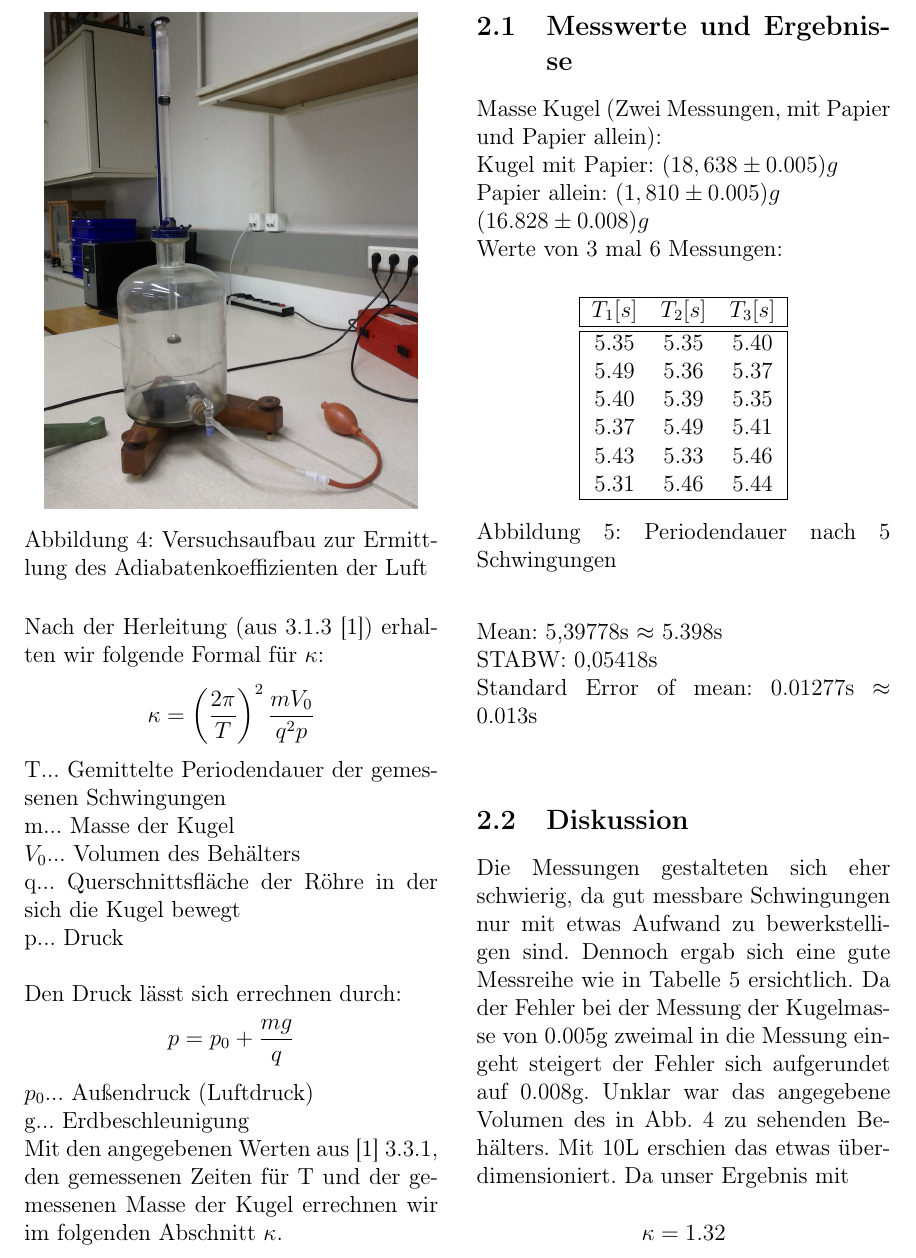
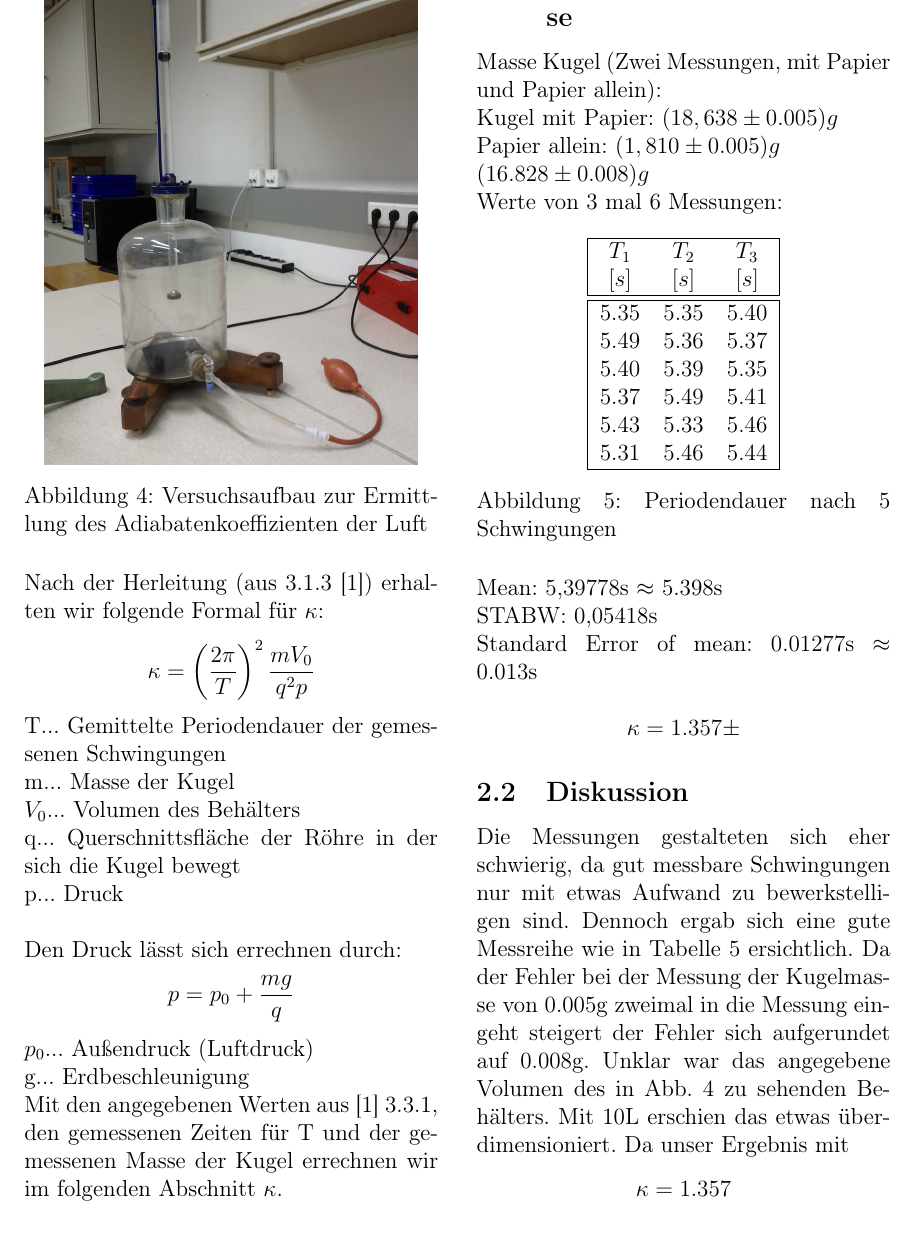
Before and after one commit to blackandcold/Phy-WS2013-Praktikum-1, a LaTeX document (Anfpra5/PW5_Prot.tex): part of page 5 of 6, cut at the place of the change. Compiled offline with pdfLaTeX.

Commit message:
table and fixes

```diff
--- a/Anfpra5/PW5_Prot.tex
+++ b/Anfpra5/PW5_Prot.tex
@@ -292,9 +288,9 @@ Werte von 3 mal 6 Messungen:
 	\pgfplotstabletypeset[
 			columns={T1,T2,T3},
 			col sep=&,
-			columns/T1/.style={column name=$T_1[s]$, precision=2, zerofill}, %\makecell{Line 1\\Line 2}
-			columns/T2/.style={column name=$T_2[s]$, precision=2, zerofill},
-			columns/T3/.style={column name=$T_3[s]$, precision=2, zerofill},
+			columns/T1/.style={column name=\makecell{$T_1$\\$[s]$}, precision=2, zerofill}, %
+			columns/T2/.style={column name=\makecell{$T_2$\\$[s]$}, precision=2, zerofill},
+			columns/T3/.style={column name=\makecell{$T_3$\\$[s]$}, precision=2, zerofill},
 			every head row/.style={before row=\hline,after row=\hline\hline},
 			every last row/.style={after row=\hline},
 			every first column/.style={
@@ -319,10 +315,10 @@ Werte von 3 mal 6 Messungen:
 Mean: 5,39778s $\approx$ 5.398s\\
 STABW: 0,05418s\\
 Standard Error of mean: 0.01277s $\approx$ 0.013s\\
-
+$$\kappa = 1.357 \pm $$
 \subsection{Diskussion}
 Die Messungen gestalteten sich eher schwierig, da gut messbare Schwingungen nur mit etwas Aufwand zu bewerkstelligen sind. Dennoch ergab sich eine gute Messreihe wie in Tabelle \ref{fig:adiabaten_periode_messung} ersichtlich.
-Da der Fehler bei der Messung der Kugelmasse von 0.005g zweimal in die Messung eingeht steigert der Fehler sich aufgerundet auf 0.008g. Unklar war das angegebene Volumen des in Abb. \ref{fig:adiabatenkoeffizienten_aufbau} zu sehenden Behälters. Mit 10L erschien das etwas überdimensioniert. Da unser Ergebnis mit $$\kappa = 1.32$$ sehr nahe am Wert liegt den man über die Freiheitsgrade erhält, scheint das Volumen doch zu zutreffen.
+Da der Fehler bei der Messung der Kugelmasse von 0.005g zweimal in die Messung eingeht steigert der Fehler sich aufgerundet auf 0.008g. Unklar war das angegebene Volumen des in Abb. \ref{fig:adiabatenkoeffizienten_aufbau} zu sehenden Behälters. Mit 10L erschien das etwas überdimensioniert. Da unser Ergebnis mit $$\kappa = 1.357$$ sehr nahe am Wert liegt den man über die Freiheitsgrade erhält, scheint das Volumen doch zu zutreffen.
 
 %%%%%% Dampfdichtebestimmung %%%%%%%%
 
```
Also changed, not shown: Anfpra5/PW5_Prot.tex (14 more changed lines).
